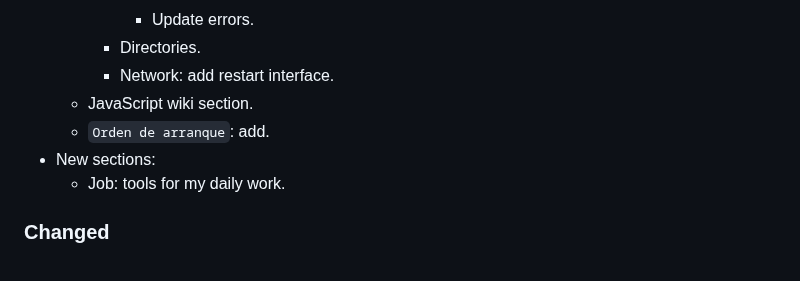
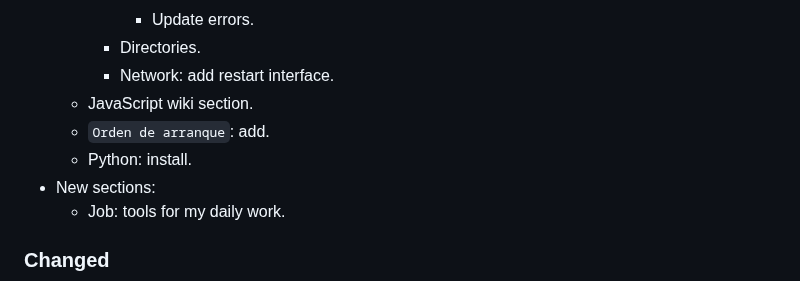
Before and after one commit to CarlosAMolina/cmoli.es, a Markdown page: CHANGELOG.md, the part around the change. GitHub-like rendering.

Commit message:
Update changelog

```diff
--- a/CHANGELOG.md
+++ b/CHANGELOG.md
@@ -18,6 +18,7 @@ and this project adheres to [Semantic Versioning](http://semver.org/).
     - Network: add restart interface.
   - JavaScript wiki section.
   - `Orden de arranque`: add.
+  - Python: install.
 - New sections:
   - Job: tools for my daily work.
 ### Changed
```
